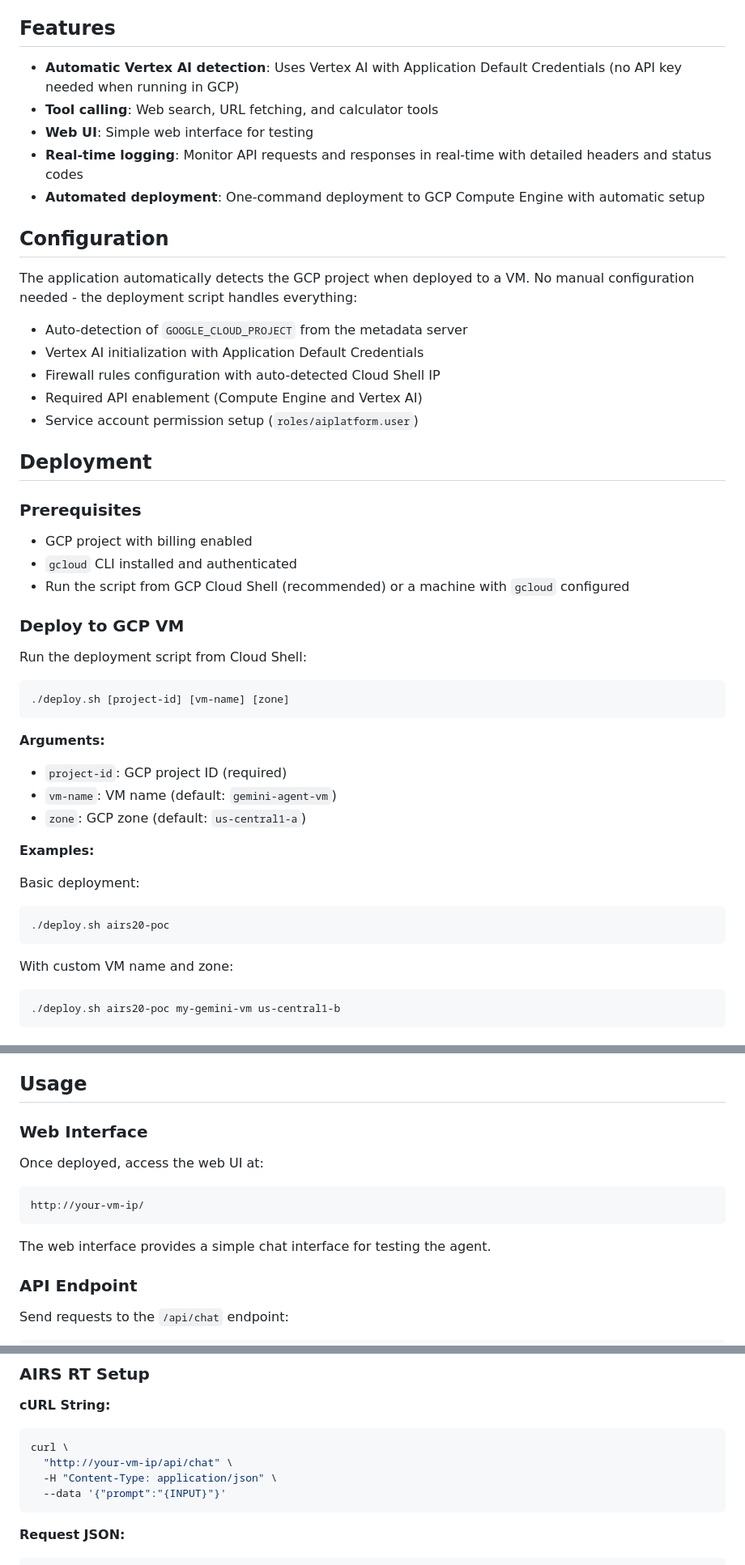
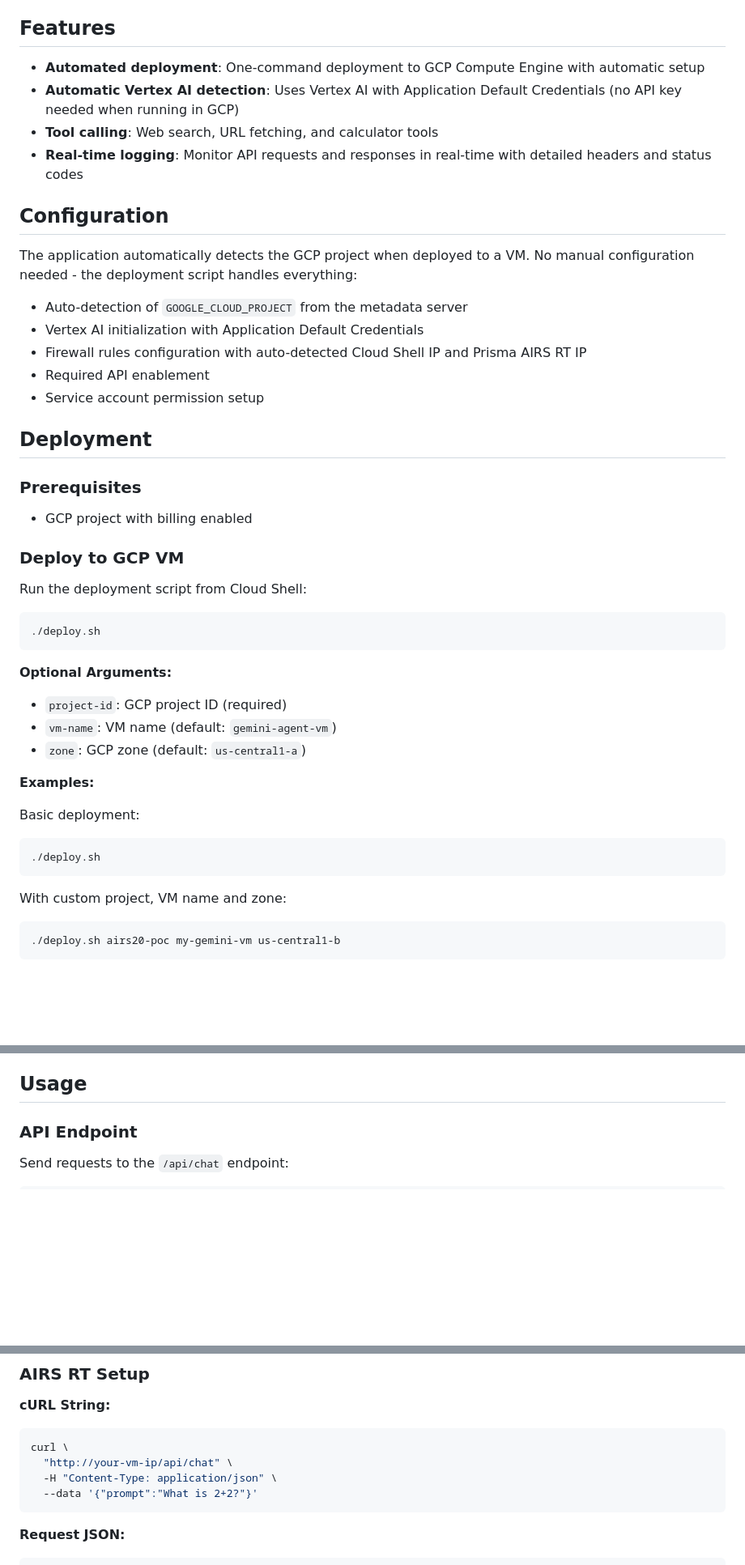
Before and after one commit to DctrG/airs-rt, a Markdown page: README.md, 3 parts joined by grey strips. Shown: that part at 81% size. Drawn GitHub-style; blank space fills up the shorter version.

````diff
--- a/README.md
+++ b/README.md
@@ -7,11 +7,11 @@ A Python FastAPI application implementing an AI agent that uses Google Gemini wi
 
 ## Features
 
+- **Automated deployment**: One-command deployment to GCP Compute Engine with automatic setup
 - **Automatic Vertex AI detection**: Uses Vertex AI with Application Default Credentials (no API key needed when running in GCP)
 - **Tool calling**: Web search, URL fetching, and calculator tools
-- **Web UI**: Simple web interface for testing
 - **Real-time logging**: Monitor API requests and responses in real-time with detailed headers and status codes
-- **Automated deployment**: One-command deployment to GCP Compute Engine with automatic setup
+
 
 ## Configuration
 
@@ -19,27 +19,25 @@ The application automatically detects the GCP project when deployed to a VM. No
 
 - Auto-detection of `GOOGLE_CLOUD_PROJECT` from the metadata server
 - Vertex AI initialization with Application Default Credentials
-- Firewall rules configuration with auto-detected Cloud Shell IP
-- Required API enablement (Compute Engine and Vertex AI)
-- Service account permission setup (`roles/aiplatform.user`)
+- Firewall rules configuration with auto-detected Cloud Shell IP and Prisma AIRS RT IP
+- Required API enablement
+- Service account permission setup
 
 ## Deployment
 
 ### Prerequisites
 
 - GCP project with billing enabled
-- `gcloud` CLI installed and authenticated
-- Run the script from GCP Cloud Shell (recommended) or a machine with `gcloud` configured
 
 ### Deploy to GCP VM
 
 Run the deployment script from Cloud Shell:
 
 ```bash
-./deploy.sh [project-id] [vm-name] [zone]
+./deploy.sh
 ```
 
-**Arguments:**
+**Optional Arguments:**
 - `project-id`: GCP project ID (required)
 - `vm-name`: VM name (default: `gemini-agent-vm`)
 - `zone`: GCP zone (default: `us-central1-a`)
@@ -48,10 +46,10 @@ Run the deployment script from Cloud Shell:
 
 Basic deployment:
 ```bash
-./deploy.sh airs20-poc
+./deploy.sh
 ```
 
-With custom VM name and zone:
+With custom project, VM name and zone:
 ```bash
 ./deploy.sh airs20-poc my-gemini-vm us-central1-b
 ```
@@ -74,14 +72,6 @@ The deployment script performs the following steps automatically:
 
 ## Usage
 
-### Web Interface
-
-Once deployed, access the web UI at:
-```
-http://your-vm-ip/
-```
-
-The web interface provides a simple chat interface for testing the agent.
 
 ### API Endpoint
 
@@ -134,7 +119,7 @@ curl http://your-vm-ip/health
 curl \
   "http://your-vm-ip/api/chat" \
   -H "Content-Type: application/json" \
-  --data '{"prompt":"{INPUT}"}'
+  --data '{"prompt":"What is 2+2?"}'
 ```
 
 **Request JSON:**
````
Also changed, not shown: other parts of README.md (+1 -70 lines).
